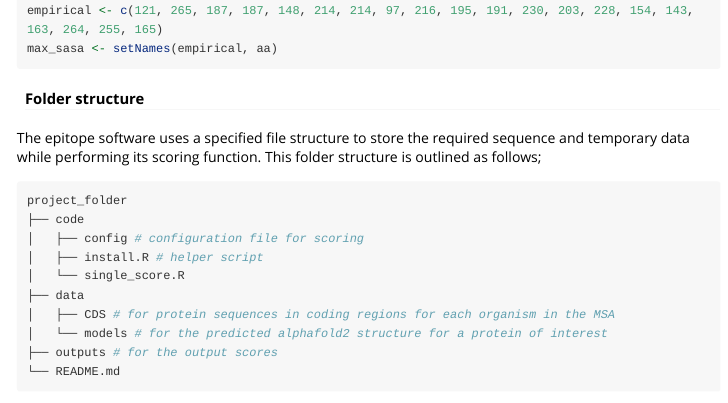
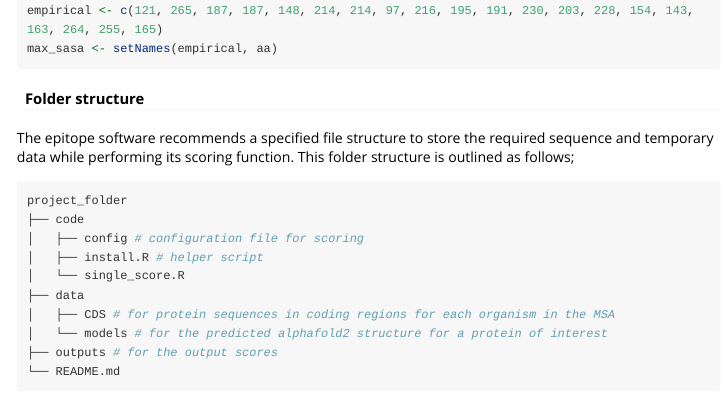
Before and after one commit to FriedbergLab/Epictope, an R Markdown document (vignettes/Example_Workflow.Rmd): the page in a window 1100 px wide, from 1910 px down. Rendered offline with R 4.5, knitr and Pandoc, with nearby package versions; long lines of code are wrapped.

Commit message:
recommended file structure

````diff
--- a/vignettes/Example_Workflow.Rmd
+++ b/vignettes/Example_Workflow.Rmd
@@ -98,7 +98,7 @@ max_sasa <- setNames(empirical, aa)
 
 #### Folder structure
 
-The epitope software uses a specified file structure to store the required sequence and temporary data while performing its scoring function. This folder structure is outlined as follows;
+The epitope software recommends a specified file structure to store the required sequence and temporary data while performing its scoring function. This folder structure is outlined as follows;
 ```{r, eval = FALSE}
 project_folder
 ├── code
````
Also changed, not shown: 1 other file.
